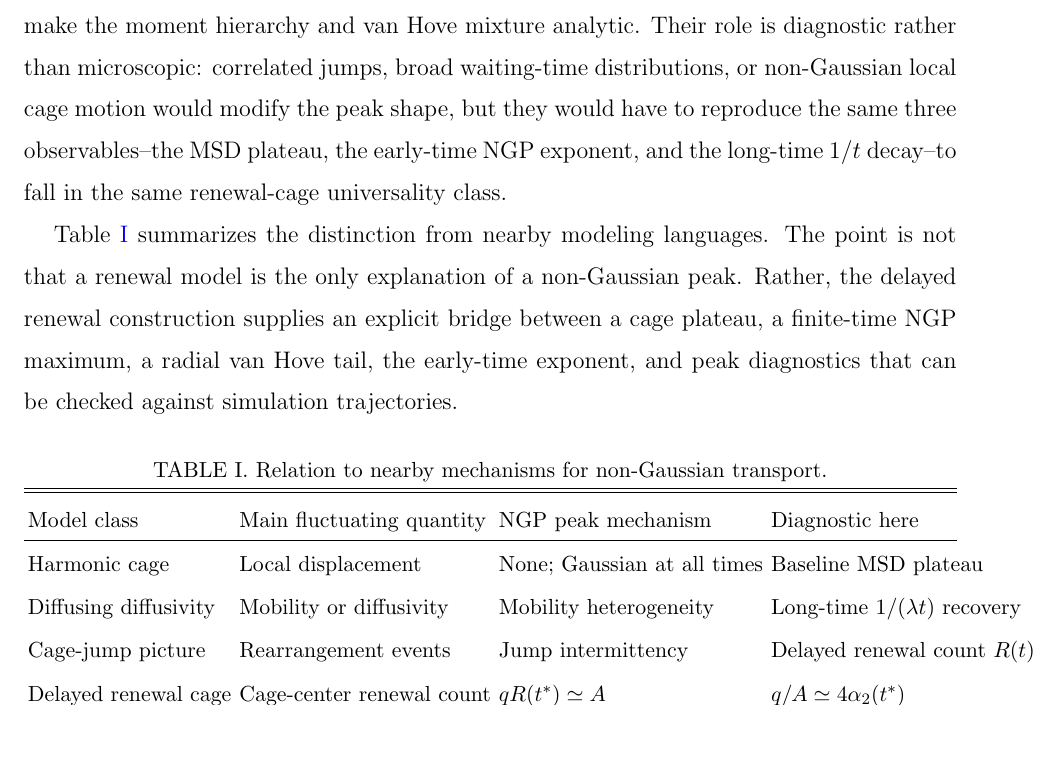
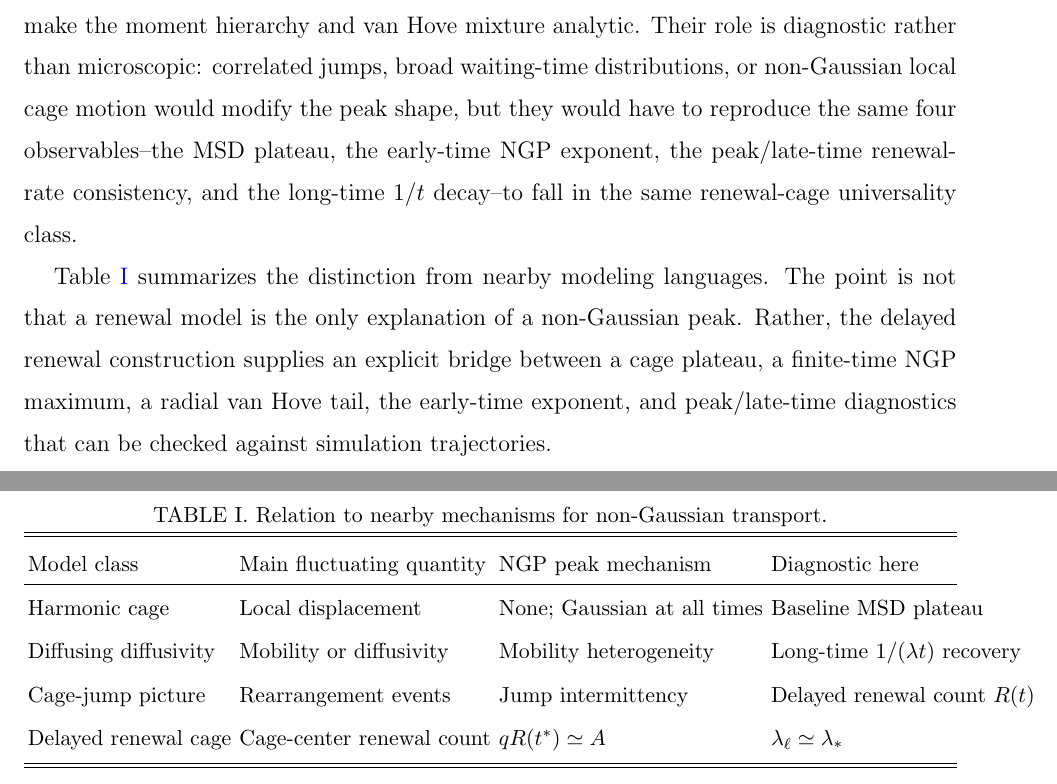
Before and after one commit to cc-chen-tech/renewal-cage-arxiv, a LaTeX paper (paper/main.tex): part of page 8 of 9 before the commit and two parts of pages 8 and 9 of 10 after it, the two joined at a grey line, cut so that both start at the same text, the shorter picture padded with empty space. Compiled offline with pdfLaTeX.

Commit message:
align manuscript consistency claims

```diff
--- a/paper/main.tex
+++ b/paper/main.tex
@@ -250,16 +250,17 @@ Gaussian and uncorrelated; and the local cage variance is reduced to a single
 relaxation scale. These choices are what make the moment hierarchy and van Hove
 mixture analytic. Their role is diagnostic rather than microscopic: correlated
 jumps, broad waiting-time distributions, or non-Gaussian local cage motion would
-modify the peak shape, but they would have to reproduce the same three
-observables--the MSD plateau, the early-time NGP exponent, and the long-time
-$1/t$ decay--to fall in the same renewal-cage universality class.
+modify the peak shape, but they would have to reproduce the same four
+observables--the MSD plateau, the early-time NGP exponent, the peak/late-time
+renewal-rate consistency, and the long-time $1/t$ decay--to fall in the same
+renewal-cage universality class.
 
 Table~\ref{tab:comparison} summarizes the distinction from nearby modeling
 languages. The point is not that a renewal model is the only explanation of a
 non-Gaussian peak. Rather, the delayed renewal construction supplies an
 explicit bridge between a cage plateau, a finite-time NGP maximum, a radial van
-Hove tail, the early-time exponent, and peak diagnostics that can be checked
-against simulation trajectories.
+Hove tail, the early-time exponent, and peak/late-time diagnostics that can be
+checked against simulation trajectories.
 
 \begin{table}[h]
   \caption{Relation to nearby mechanisms for non-Gaussian transport.}
@@ -271,7 +272,7 @@ against simulation trajectories.
   Harmonic cage & Local displacement & None; Gaussian at all times & Baseline MSD plateau \\
   Diffusing diffusivity & Mobility or diffusivity & Mobility heterogeneity & Long-time $1/(\lambda t)$ recovery \\
   Cage-jump picture & Rearrangement events & Jump intermittency & Delayed renewal count $R(t)$ \\
-  Delayed renewal cage & Cage-center renewal count & $qR(t^\ast)\simeq A$ & $q/A\simeq4\alpha_2(t^\ast)$ \\
+  Delayed renewal cage & Cage-center renewal count & $qR(t^\ast)\simeq A$ & $\lambda_\ell\simeq\lambda_\ast$ \\
   \end{tabular}
   \end{ruledtabular}
 \end{table}
```
Also changed, not shown: docs/literature-position.md (+4 -0 lines), manuscript/renewal-cage-arxiv-draft.md (+4 -0 lines), 1 other file.
